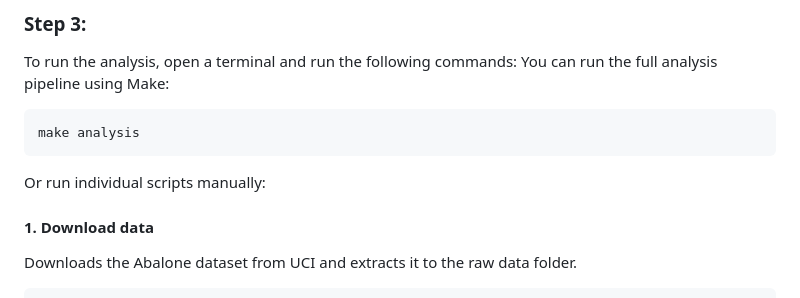
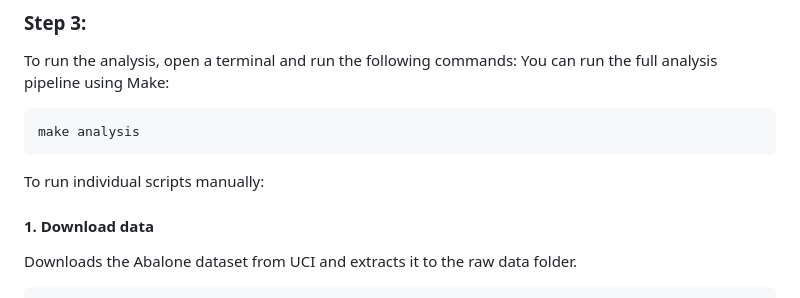
Before and after one commit to wendyf55/Group30-522, a Markdown page: README.md, the part around the change. Drawn GitHub-style.

Commit message:
modify run the analysis

````diff
--- a/README.md
+++ b/README.md
@@ -58,7 +58,8 @@ You can run the full analysis pipeline using Make:
 ```bash
 make analysis
 ```
-Or run individual scripts manually:
+
+To run individual scripts manually:
 
 #### 1. Download data
 
````
